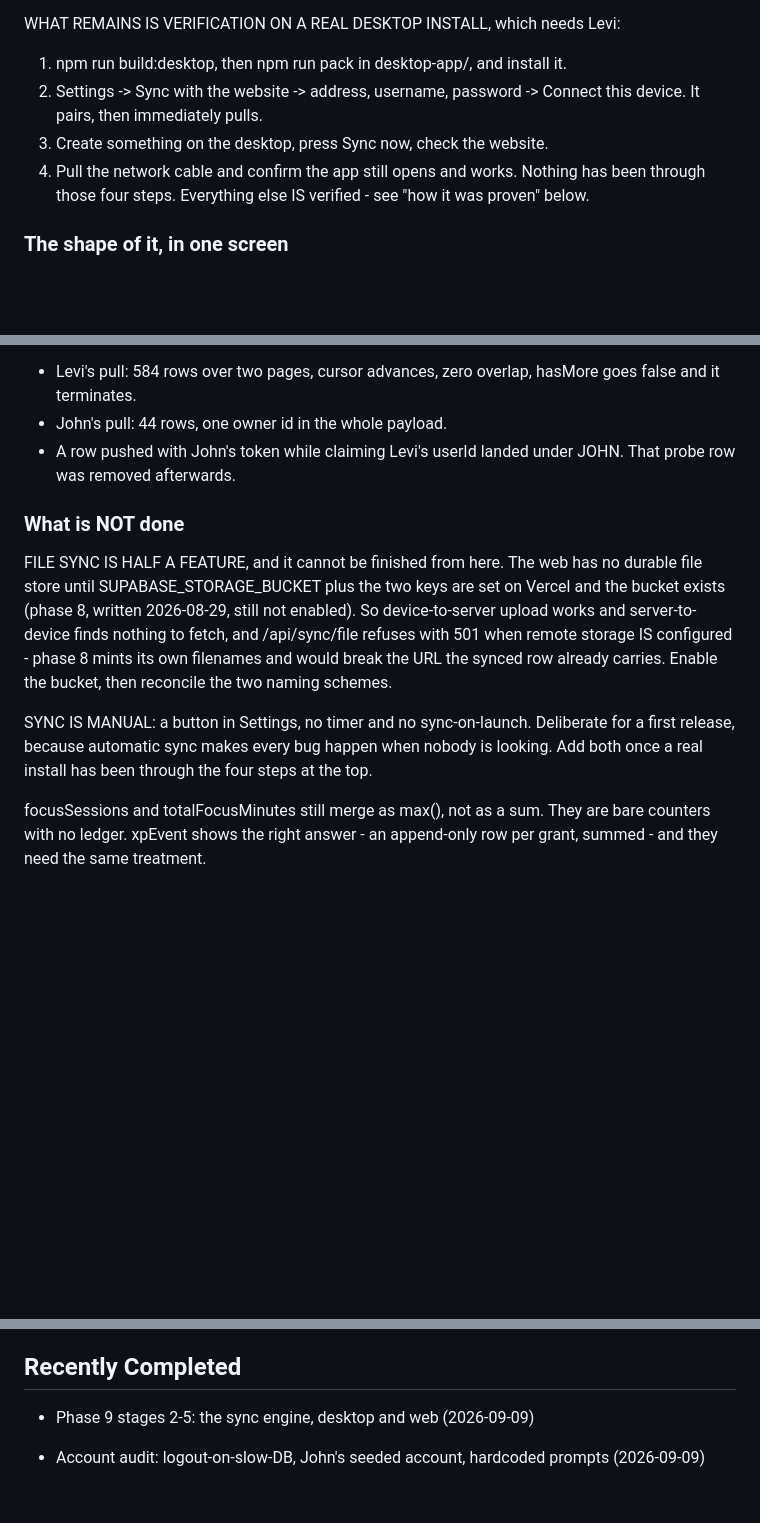
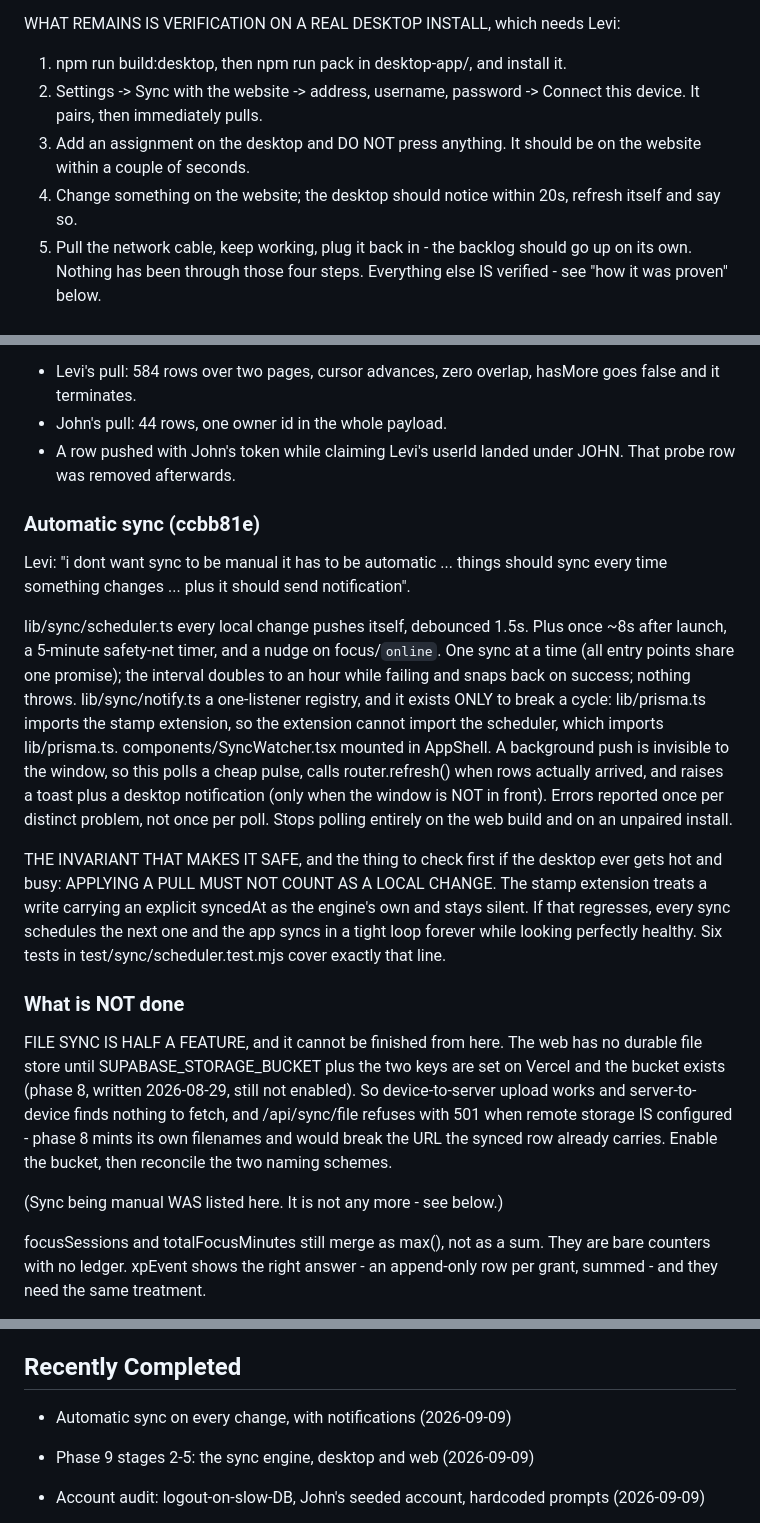
Before and after one commit to leviGatimu/study-flow-app, a Markdown page: HANDOFF.md, 3 parts joined by grey strips. GitHub-like rendering; blank space fills up the shorter version.

Commit message:
Record automatic sync and its one invariant
Co-Authored-By: Claude Opus 5 (1M context) <noreply@anthropic.com>
Claude-Session: https://claude.ai/code/session_018gsMKxBiJf9geGfurLC2U2

```diff
--- a/HANDOFF.md
+++ b/HANDOFF.md
@@ -9,8 +9,12 @@ WHAT REMAINS IS VERIFICATION ON A REAL DESKTOP INSTALL, which needs Levi:
   1. npm run build:desktop, then npm run pack in desktop-app/, and install it.
   2. Settings -> Sync with the website -> address, username, password ->
      Connect this device. It pairs, then immediately pulls.
-  3. Create something on the desktop, press Sync now, check the website.
-  4. Pull the network cable and confirm the app still opens and works.
+  3. Add an assignment on the desktop and DO NOT press anything. It should be on
+     the website within a couple of seconds.
+  4. Change something on the website; the desktop should notice within 20s,
+     refresh itself and say so.
+  5. Pull the network cable, keep working, plug it back in - the backlog should
+     go up on its own.
 Nothing has been through those four steps. Everything else IS verified - see
 "how it was proven" below.
 
@@ -95,6 +99,35 @@ Then against the live database, through the real HTTP route:
   - A row pushed with John's token while claiming Levi's userId landed under
     JOHN. That probe row was removed afterwards.
 
+### Automatic sync (ccbb81e)
+
+Levi: "i dont want sync to be manual it has to be automatic ... things should
+sync every time something changes ... plus it should send notification".
+
+  lib/sync/scheduler.ts   every local change pushes itself, debounced 1.5s.
+                   Plus once ~8s after launch, a 5-minute safety-net timer, and
+                   a nudge on focus/`online`. One sync at a time (all entry
+                   points share one promise); the interval doubles to an hour
+                   while failing and snaps back on success; nothing throws.
+  lib/sync/notify.ts      a one-listener registry, and it exists ONLY to break a
+                   cycle: lib/prisma.ts imports the stamp extension, so the
+                   extension cannot import the scheduler, which imports
+                   lib/prisma.ts.
+  components/SyncWatcher.tsx  mounted in AppShell. A background push is
+                   invisible to the window, so this polls a cheap pulse, calls
+                   router.refresh() when rows actually arrived, and raises a
+                   toast plus a desktop notification (only when the window is
+                   NOT in front). Errors reported once per distinct problem, not
+                   once per poll. Stops polling entirely on the web build and on
+                   an unpaired install.
+
+THE INVARIANT THAT MAKES IT SAFE, and the thing to check first if the desktop
+ever gets hot and busy: APPLYING A PULL MUST NOT COUNT AS A LOCAL CHANGE. The
+stamp extension treats a write carrying an explicit syncedAt as the engine's own
+and stays silent. If that regresses, every sync schedules the next one and the
+app syncs in a tight loop forever while looking perfectly healthy. Six tests in
+test/sync/scheduler.test.mjs cover exactly that line.
+
 ### What is NOT done
 
   FILE SYNC IS HALF A FEATURE, and it cannot be finished from here. The web has
@@ -106,10 +139,7 @@ Then against the live database, through the real HTTP route:
   synced row already carries. Enable the bucket, then reconcile the two naming
   schemes.
 
-  SYNC IS MANUAL: a button in Settings, no timer and no sync-on-launch.
-  Deliberate for a first release, because automatic sync makes every bug happen
-  when nobody is looking. Add both once a real install has been through the four
-  steps at the top.
+  (Sync being manual WAS listed here. It is not any more - see below.)
 
   focusSessions and totalFocusMinutes still merge as max(), not as a sum. They
   are bare counters with no ledger. xpEvent shows the right answer - an
@@ -1943,6 +1973,7 @@ Scoping map for Phase 1:
 - Windows: prisma generate throws EPERM while the dev server is running.
 
 ## Recently Completed
+- Automatic sync on every change, with notifications (2026-09-09)
 - Phase 9 stages 2-5: the sync engine, desktop and web (2026-09-09)
 - Account audit: logout-on-slow-DB, John's seeded account, hardcoded prompts (2026-09-09)
 - Phase 9 Stage 1: every delete leaves a tombstone (2026-09-09)
```
